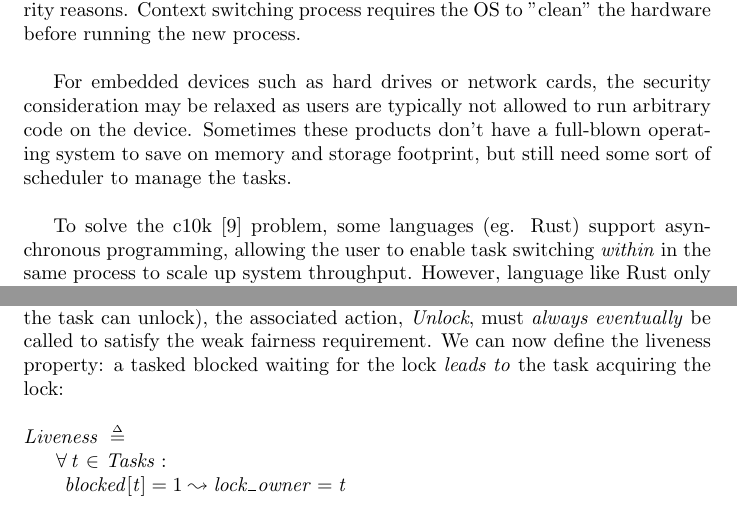
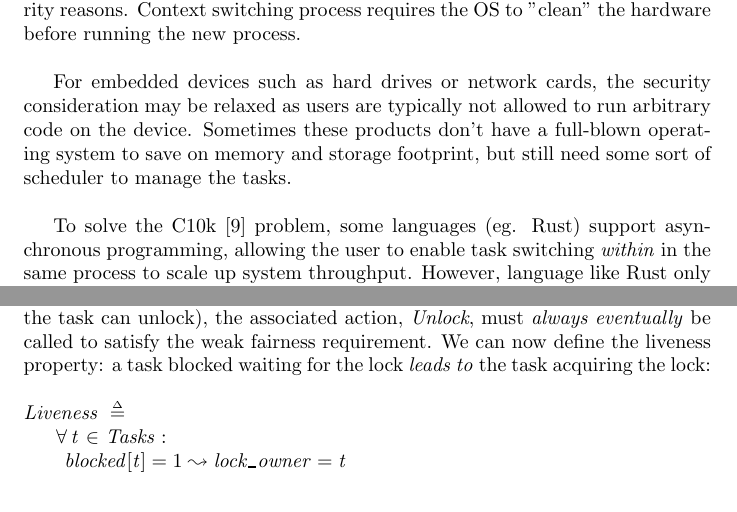
Before and after one commit to codemonkeyricky/tla, a LaTeX document (correct_by_design.tex, which reads scheduler.tex): two parts of pages 21 and 25 of 69, joined at a grey line, cut so that both start at the same text. Compiled offline with pdfLaTeX.

Commit message:
proof read by grammarly.

```diff
--- a/scheduler.tex
+++ b/scheduler.tex
@@ -14,7 +14,7 @@ code on the device. Sometimes these products don't have a full-blown operating
 system to save on memory and storage footprint, but still need some sort of
 scheduler to manage the tasks.\newline
 
-To solve the c10k \cite{c10k} problem, some languages (eg. Rust) support
+To solve the C10k \cite{c10k} problem, some languages (eg. Rust) support
 asynchronous programming, allowing the user to enable task switching \textit{within} in the same process to scale up system throughput. However,
 language like Rust only provides the \textit{language support} for asynchronous
 programming, and user must supply their async runtime. The async runtime
@@ -291,7 +290,7 @@ The weakness fairness description states that if the enabling condition for
 \textit{HoldingLock} and \textit{Unlock} continuously stays true (eg. a lock is
 being held and the task can unlock), the associated action, \textit{Unlock},
 must \textit{always eventually} be called to satisfy the weak fairness
-requirement. We can now define the liveness property: a tasked blocked waiting
+requirement. We can now define the liveness property: a task blocked waiting
 for the lock \textit{leads to} the task acquiring the lock:\newline
 
 \begin{tla}
```
Also changed, not shown: correct_by_design.pdf, scheduler.tex (1 more changed lines).
